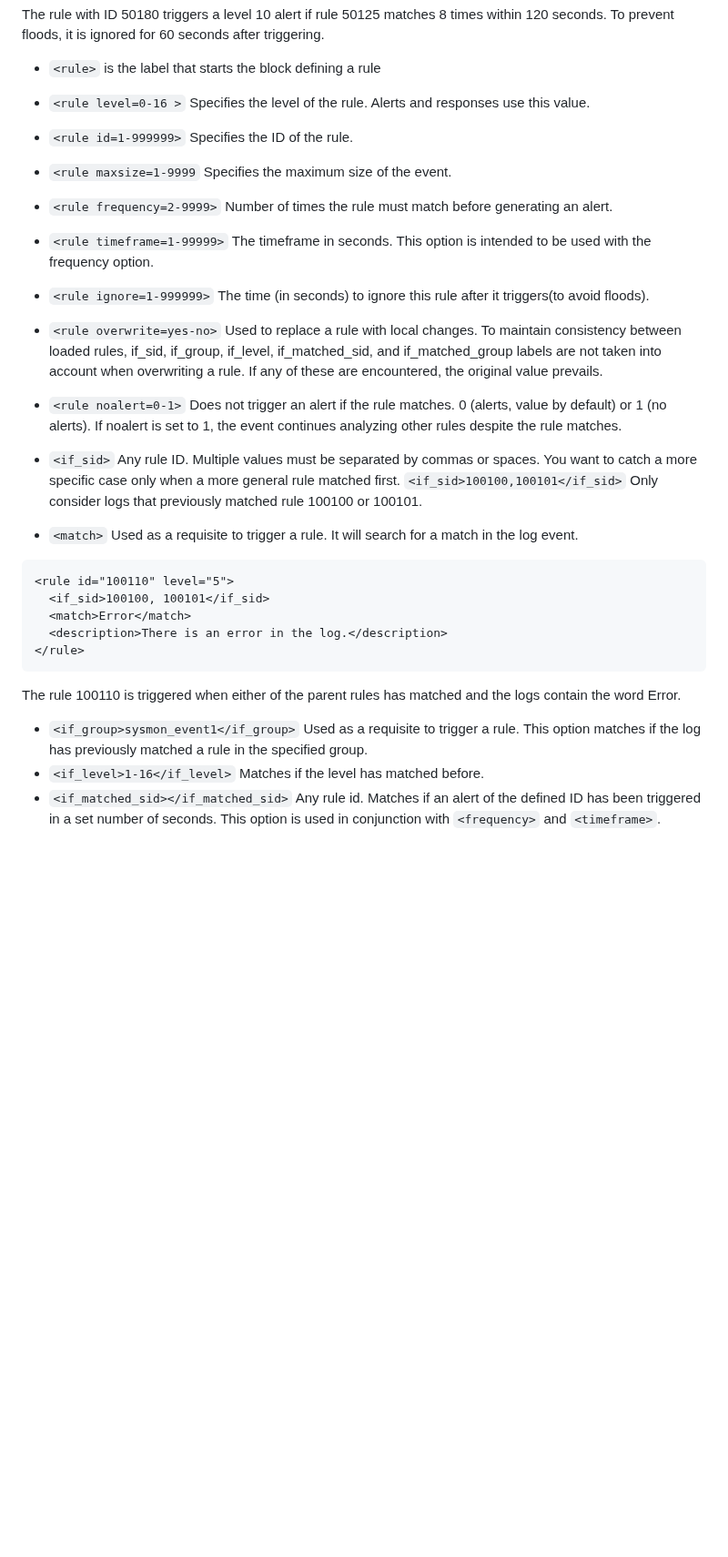
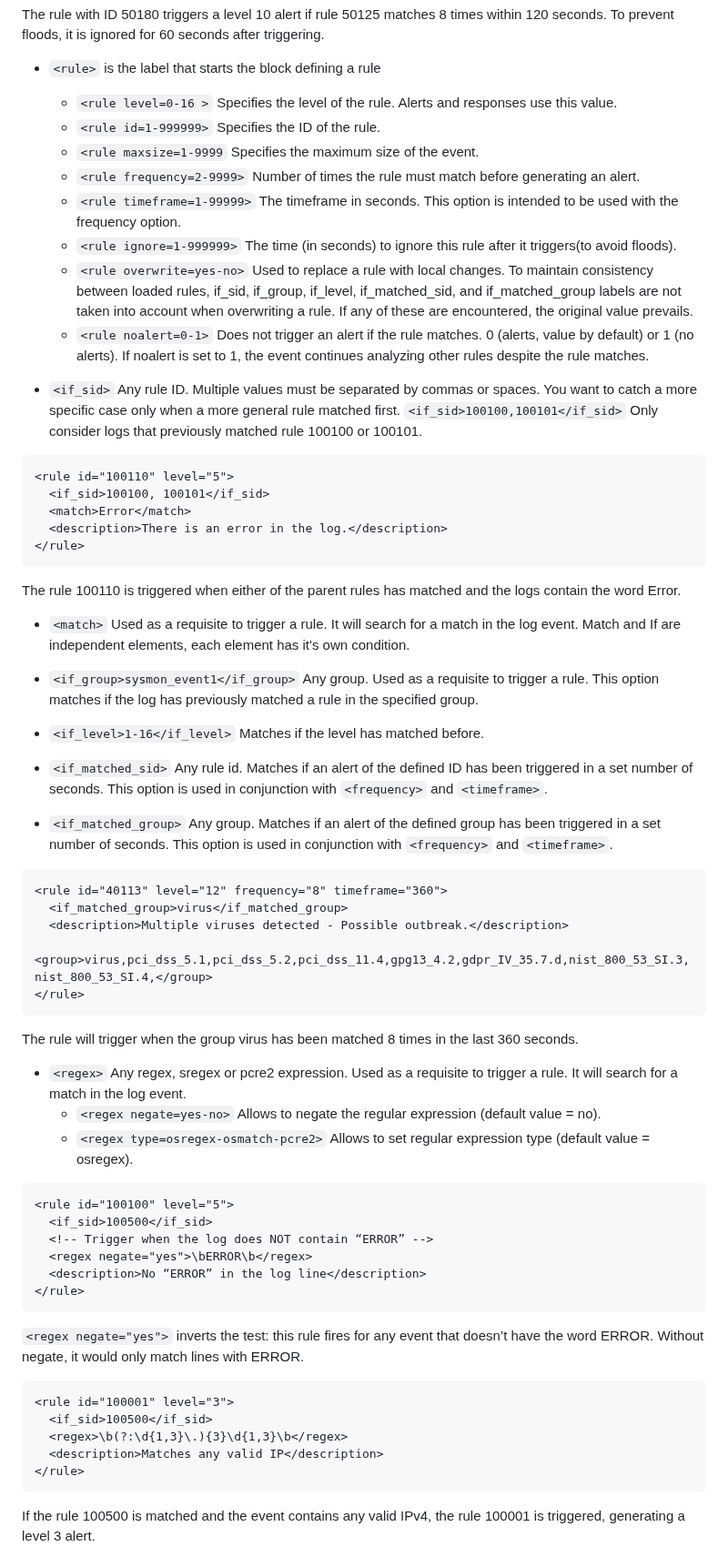
Before and after one commit to sefatuter/acme-siem, a Markdown page: README.md, the part around one of its changes. Shown at 91% size. Drawn GitHub-style; blank space fills up the shorter version.

````diff
--- a/README.md
+++ b/README.md
@@ -186,19 +186,18 @@ The rule with ID 50180 triggers a level 10 alert if rule 50125 matches 8 times w
 
 
 - ```<rule>``` is the label that starts the block defining a rule
-- ```<rule level=0-16 >``` Specifies the level of the rule. Alerts and responses use this value.
-- ```<rule id=1-999999>``` Specifies the ID of the rule.
-- ```<rule maxsize=1-9999``` Specifies the maximum size of the event.
-- ```<rule frequency=2-9999>``` Number of times the rule must match before generating an alert.
-- ```<rule timeframe=1-99999>``` The timeframe in seconds. This option is intended to be used with the frequency option.
-- ```<rule ignore=1-999999>``` The time (in seconds) to ignore this rule after it triggers(to avoid floods).
-- ```<rule overwrite=yes-no>``` Used to replace a rule with local changes. To maintain consistency between loaded rules, if_sid, if_group, if_level, if_matched_sid, and if_matched_group labels are not taken into account when overwriting a rule. If any of these are encountered, the original value prevails.
-- ```<rule noalert=0-1>``` Does not trigger an alert if the rule matches. 0 (alerts, value by default) or 1 (no alerts). If noalert is set to 1, the event continues analyzing other rules despite the rule matches.
+    - ```<rule level=0-16 >``` Specifies the level of the rule. Alerts and responses use this value.
+    - ```<rule id=1-999999>``` Specifies the ID of the rule.
+    - ```<rule maxsize=1-9999``` Specifies the maximum size of the event.
+    - ```<rule frequency=2-9999>``` Number of times the rule must match before generating an alert.
+    - ```<rule timeframe=1-99999>``` The timeframe in seconds. This option is intended to be used with the frequency option.
+    - ```<rule ignore=1-999999>``` The time (in seconds) to ignore this rule after it triggers(to avoid floods).
+    - ```<rule overwrite=yes-no>``` Used to replace a rule with local changes. To maintain consistency between loaded rules, if_sid, if_group, if_level, if_matched_sid, and if_matched_group labels are not taken into account when overwriting a rule. If any of these are encountered, the original value prevails.
+    - ```<rule noalert=0-1>``` Does not trigger an alert if the rule matches. 0 (alerts, value by default) or 1 (no alerts). If noalert is set to 1, the event continues analyzing other rules despite the rule matches.
 
 
 - ```<if_sid>``` Any rule ID. Multiple values must be separated by commas or spaces. You want to catch a more specific case only when a more general rule matched first.
 ```<if_sid>100100,100101</if_sid>``` Only consider logs that previously matched rule 100100 or 100101.
-- ```<match>``` Used as a requisite to trigger a rule. It will search for a match in the log event.
 
 ```xml
 <rule id="100110" level="5">
@@ -208,7 +207,43 @@ The rule with ID 50180 triggers a level 10 alert if rule 50125 matches 8 times w
 </rule>
 ```
 The rule 100110 is triggered when either of the parent rules has matched and the logs contain the word Error.
+- ```<match>``` Used as a requisite to trigger a rule. It will search for a match in the log event. Match and If are independent elements, each element has it's own condition.
 
-- ```<if_group>sysmon_event1</if_group>``` Used as a requisite to trigger a rule. This option matches if the log has previously matched a rule in the specified group.
+- ```<if_group>sysmon_event1</if_group>``` Any group. Used as a requisite to trigger a rule. This option matches if the log has previously matched a rule in the specified group.
 - ```<if_level>1-16</if_level>``` Matches if the level has matched before.
-- ```<if_matched_sid></if_matched_sid>``` Any rule id. Matches if an alert of the defined ID has been triggered in a set number of seconds. This option is used in conjunction with ```<frequency>``` and ```<timeframe>```.
+- ```<if_matched_sid>``` Any rule id. Matches if an alert of the defined ID has been triggered in a set number of seconds. This option is used in conjunction with ```<frequency>``` and ```<timeframe>```.
+- ```<if_matched_group>``` Any group. Matches if an alert of the defined group has been triggered in a set number of seconds. This option is used in conjunction with ```<frequency>``` and ```<timeframe>```.
+
+```xml
+<rule id="40113" level="12" frequency="8" timeframe="360">
+  <if_matched_group>virus</if_matched_group>
+  <description>Multiple viruses detected - Possible outbreak.</description>
+  <group>virus,pci_dss_5.1,pci_dss_5.2,pci_dss_11.4,gpg13_4.2,gdpr_IV_35.7.d,nist_800_53_SI.3,nist_800_53_SI.4,</group>
+</rule>
+```
+The rule will trigger when the group virus has been matched 8 times in the last 360 seconds.
+
+- ```<regex>``` Any regex, sregex or pcre2 expression. Used as a requisite to trigger a rule. It will search for a match in the log event.
+    - ```<regex negate=yes-no>``` Allows to negate the regular expression (default value = no).
+    - ```<regex type=osregex-osmatch-pcre2>``` Allows to set regular expression type (default value = osregex).
+
+```xml
+<rule id="100100" level="5">
+  <if_sid>100500</if_sid>
+  <!-- Trigger when the log does NOT contain “ERROR” -->
+  <regex negate="yes">\bERROR\b</regex>
+  <description>No “ERROR” in the log line</description>
+</rule>
+```
+```<regex negate="yes">``` inverts the test: this rule fires for any event that doesn’t have the word ERROR. Without negate, it would only match lines with ERROR.
+
+```xml
+<rule id="100001" level="3">
+  <if_sid>100500</if_sid>
+  <regex>\b(?:\d{1,3}\.){3}\d{1,3}\b</regex>
+  <description>Matches any valid IP</description>
+</rule>
+```
+If the rule 100500 is matched and the event contains any valid IPv4, the rule 100001 is triggered, generating a level 3 alert.
+
+
````
Also changed, not shown: other parts of README.md (+16 -0 lines).
